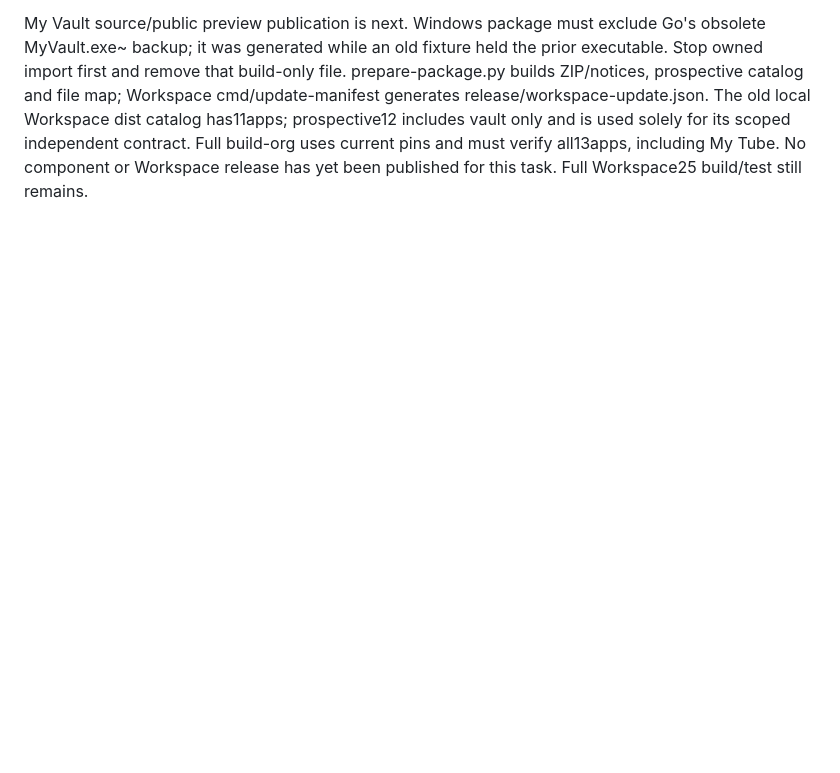
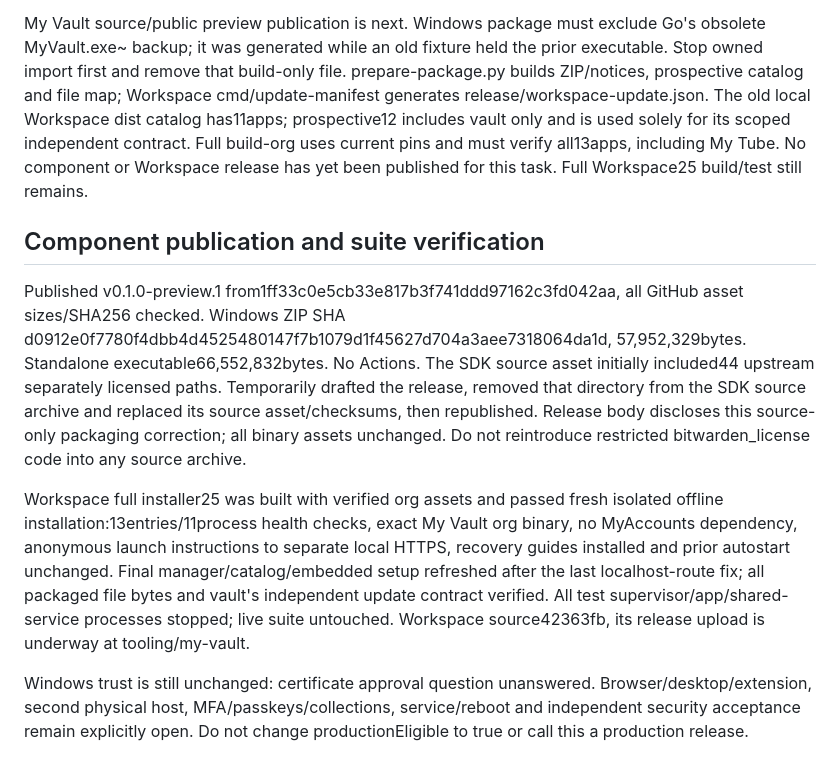
Before and after one commit to oneworkspacestudio/my-vault, a Markdown page: agents/history/2026-10-16-my-vault-build-compacted.md, the part around the change. Drawn GitHub-style; blank space fills up the shorter version.

Commit message:
Record component publication, source packaging correction and suite checks [skip ci]

```diff
--- a/agents/history/2026-10-16-my-vault-build-compacted.md
+++ b/agents/history/2026-10-16-my-vault-build-compacted.md
@@ -196,3 +196,29 @@ local Workspace dist catalog has11apps; prospective12 includes vault only and is
 used solely for its scoped independent contract. Full build-org uses current pins
 and must verify all13apps, including My Tube. No component or Workspace release
 has yet been published for this task. Full Workspace25 build/test still remains.
+
+## Component publication and suite verification
+
+Published v0.1.0-preview.1 from1ff33c0e5cb33e817b3f741ddd97162c3fd042aa,
+all GitHub asset sizes/SHA256 checked. Windows ZIP SHA
+d0912e0f7780f4dbb4d4525480147f7b1079d1f45627d704a3aee7318064da1d,
+57,952,329bytes. Standalone executable66,552,832bytes. No Actions.
+The SDK source asset initially included44 upstream separately licensed paths.
+Temporarily drafted the release, removed that directory from the SDK source
+archive and replaced its source asset/checksums, then republished. Release body
+discloses this source-only packaging correction; all binary assets unchanged.
+Do not reintroduce restricted bitwarden_license code into any source archive.
+
+Workspace full installer25 was built with verified org assets and passed fresh
+isolated offline installation:13entries/11process health checks, exact My Vault
+org binary, no MyAccounts dependency, anonymous launch instructions to separate
+local HTTPS, recovery guides installed and prior autostart unchanged. Final
+manager/catalog/embedded setup refreshed after the last localhost-route fix;
+all packaged file bytes and vault's independent update contract verified.
+All test supervisor/app/shared-service processes stopped; live suite untouched.
+Workspace source42363fb, its release upload is underway at tooling/my-vault.
+
+Windows trust is still unchanged: certificate approval question unanswered.
+Browser/desktop/extension, second physical host, MFA/passkeys/collections,
+service/reboot and independent security acceptance remain explicitly open.
+Do not change productionEligible to true or call this a production release.
```
